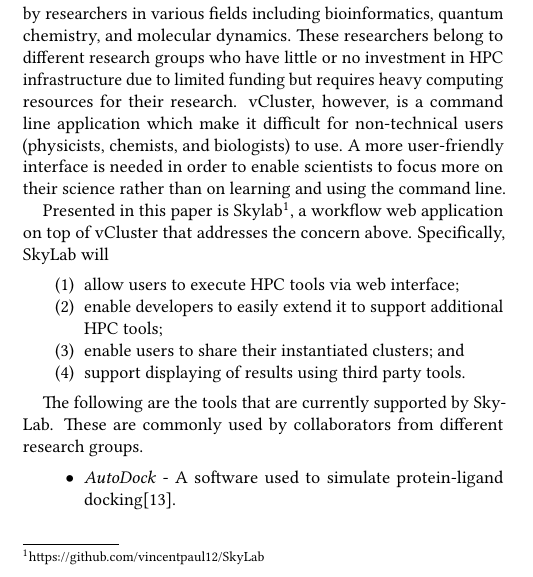
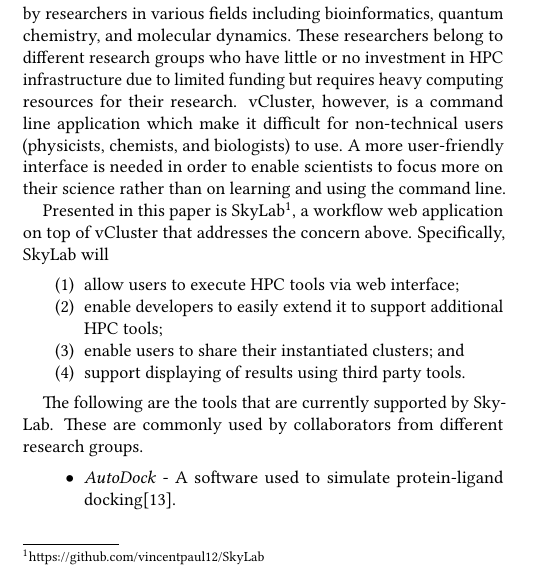
Before and after one commit to vincentpaul12/SkyLab-Files, a LaTeX paper (acm-sigconf/carpio-pcsc2017-skylab.tex, which reads acm-sigconf/carpio-pcsc2017-skylab-body.tex): part of one column of page 1 of 6, cut so that both start at the same text. Compiled offline with pdfLaTeX.

Commit message:
added edits by Miyah

```diff
--- a/acm-sigconf/carpio-pcsc2017-skylab-body.tex
+++ b/acm-sigconf/carpio-pcsc2017-skylab-body.tex
@@ -10,7 +10,7 @@
 
 Peak-Two Cloud (P2C) is a private cloud based on OpenStack designed for research in deploying HPC applications in the cloud\cite {Hermocilla2014}. One of the features introduced by P2C is vCluster. vCluster is a tool that enables a user to deploy a working (Message Passing Interface) cluster on demand and to terminate it after use. P2C has been used by researchers in various fields including bioinformatics, quantum chemistry, and molecular dynamics. These researchers belong to different research groups who have little or no investment in HPC infrastructure due to limited funding but requires heavy computing resources for their research. vCluster, however, is a command line application which make it difficult for non-technical users (physicists, chemists, and biologists) to use. A more user-friendly interface is needed in order to enable scientists to focus more on their science rather than on learning and using the command  line.
 
-Presented in this paper is Skylab\footnote{https://github.com/vincentpaul12/SkyLab}, a workflow web application on top of vCluster that addresses the concern above. Specifically, SkyLab will
+Presented in this paper is SkyLab\footnote{https://github.com/vincentpaul12/SkyLab}, a workflow web application on top of vCluster that addresses the concern above. Specifically, SkyLab will
 
 \begin{enumerate}
 	\item allow users to execute HPC tools via web interface;
```
Also changed, not shown: acm-sigconf/carpio-pcsc2017-skylab.pdf, 2 other files.
